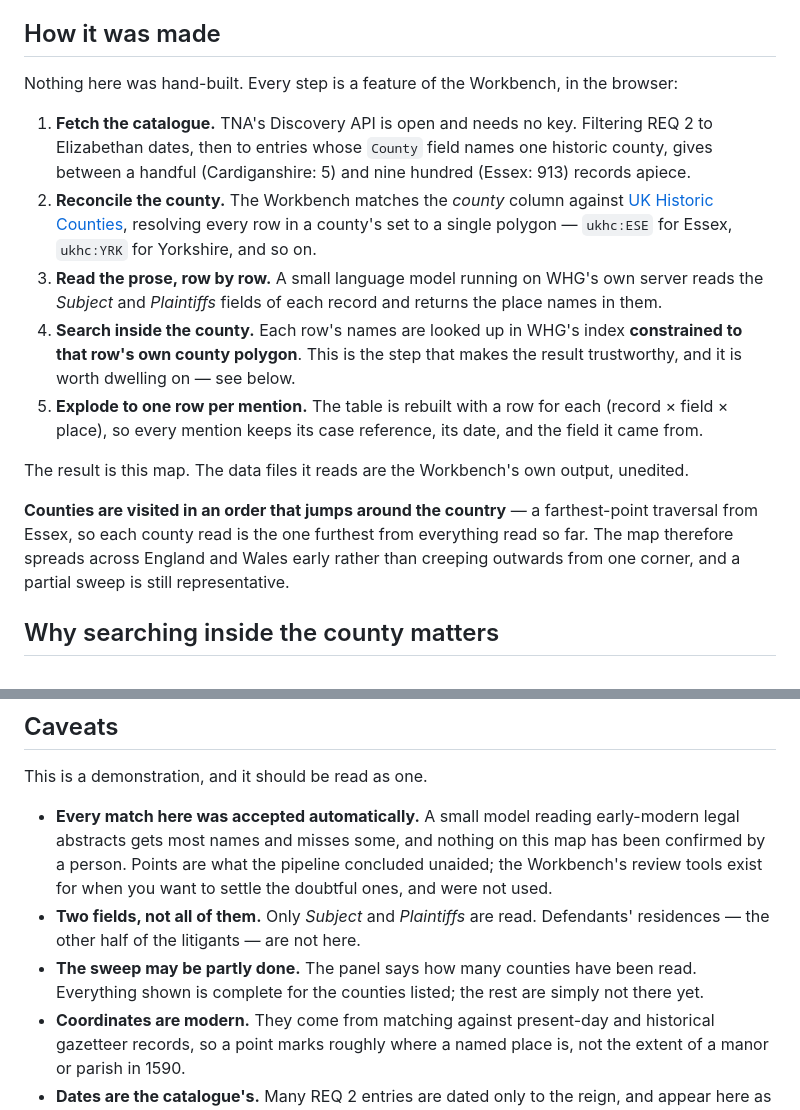
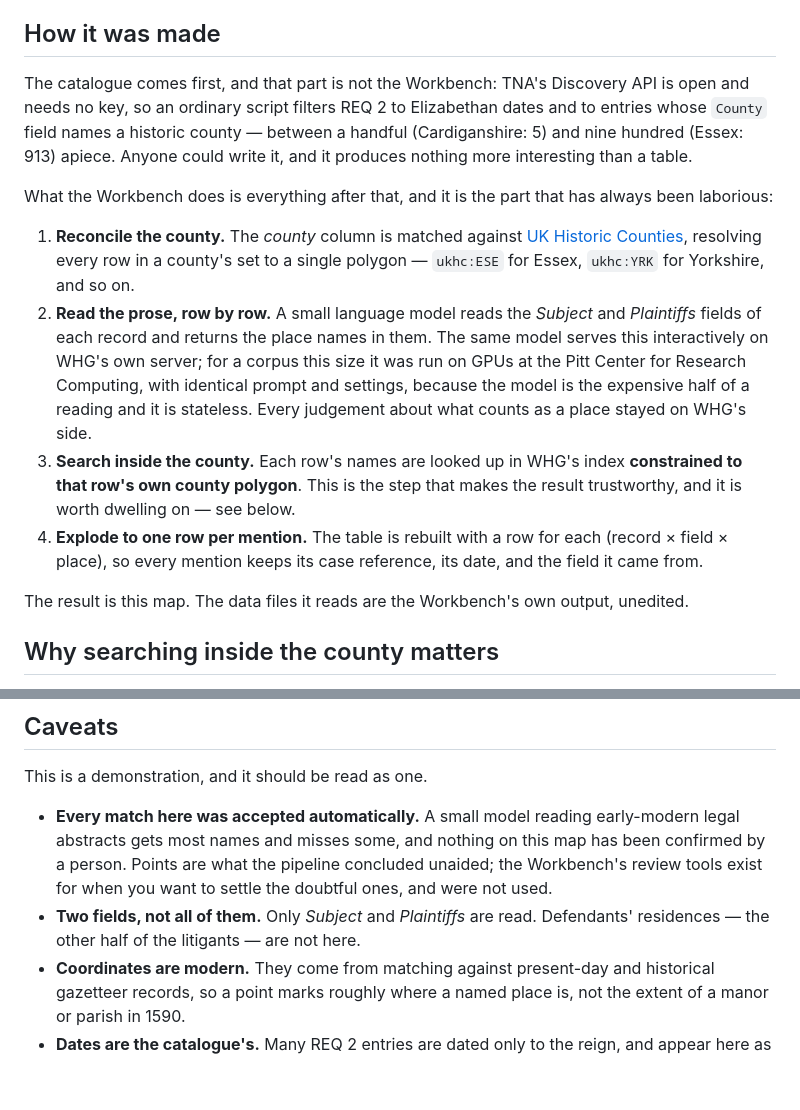
Before and after one commit to WorldHistoricalGazetteer/workbench-demo-req2, a Markdown page: README.md, 2 parts joined by grey strips. Rendered like a GitHub page; blank space fills up the shorter version.

Commit message:
Stop crediting the Workbench with fetching the catalogue, and read as finished
Listing the Discovery fetch as step one of "every step is a feature of the Workbench" claimed
something untrue: pulling an open API into a table is ordinary scripting that anyone could write, and
saying otherwise both overstates the tool and obscures what it actually does. The fetch is now named
as what it is, and the numbered steps begin where the Workbench does — which is the part that has
always been laborious.

Also drops the two paragraphs that narrated a sweep in progress. The counties are done; describing
the order they were visited in, and warning that some might be missing, belonged to a page watching
itself fill up.

Records how the model was run at scale, since "on WHG's own server" was true of the interactive case
but not of this corpus, and the distinction matters to anyone reproducing it.

Co-Authored-By: Claude Opus 5 (1M context) <noreply@anthropic.com>

```diff
--- a/README.md
+++ b/README.md
@@ -32,28 +32,28 @@ output of running it over county after county — 52 historic counties, some 18,
 
 ## How it was made
 
-Nothing here was hand-built. Every step is a feature of the Workbench, in the browser:
+The catalogue comes first, and that part is not the Workbench: TNA's Discovery API is open and needs
+no key, so an ordinary script filters REQ 2 to Elizabethan dates and to entries whose `County` field
+names a historic county — between a handful (Cardiganshire: 5) and nine hundred (Essex: 913) apiece.
+Anyone could write it, and it produces nothing more interesting than a table.
 
-1. **Fetch the catalogue.** TNA's Discovery API is open and needs no key. Filtering REQ 2 to
-   Elizabethan dates, then to entries whose `County` field names one historic county, gives between a
-   handful (Cardiganshire: 5) and nine hundred (Essex: 913) records apiece.
-2. **Reconcile the county.** The Workbench matches the *county* column against
+What the Workbench does is everything after that, and it is the part that has always been laborious:
+
+1. **Reconcile the county.** The *county* column is matched against
    [UK Historic Counties](https://whgazetteer.org/), resolving every row in a county's set to a single
    polygon — `ukhc:ESE` for Essex, `ukhc:YRK` for Yorkshire, and so on.
-3. **Read the prose, row by row.** A small language model running on WHG's own server reads the
-   *Subject* and *Plaintiffs* fields of each record and returns the place names in them.
-4. **Search inside the county.** Each row's names are looked up in WHG's index **constrained to that
+2. **Read the prose, row by row.** A small language model reads the *Subject* and *Plaintiffs* fields
+   of each record and returns the place names in them. The same model serves this interactively on
+   WHG's own server; for a corpus this size it was run on GPUs at the Pitt Center for Research
+   Computing, with identical prompt and settings, because the model is the expensive half of a reading
+   and it is stateless. Every judgement about what counts as a place stayed on WHG's side.
+3. **Search inside the county.** Each row's names are looked up in WHG's index **constrained to that
    row's own county polygon**. This is the step that makes the result trustworthy, and it is worth
    dwelling on — see below.
-5. **Explode to one row per mention.** The table is rebuilt with a row for each (record × field ×
+4. **Explode to one row per mention.** The table is rebuilt with a row for each (record × field ×
    place), so every mention keeps its case reference, its date, and the field it came from.
 
 The result is this map. The data files it reads are the Workbench's own output, unedited.
-
-**Counties are visited in an order that jumps around the country** — a farthest-point traversal from
-Essex, so each county read is the one furthest from everything read so far. The map therefore spreads
-across England and Wales early rather than creeping outwards from one corner, and a partial sweep is
-still representative.
 
 ## Why searching inside the county matters
 
@@ -139,8 +139,6 @@ This is a demonstration, and it should be read as one.
   the doubtful ones, and were not used.
 - **Two fields, not all of them.** Only *Subject* and *Plaintiffs* are read. Defendants' residences —
   the other half of the litigants — are not here.
-- **The sweep may be partly done.** The panel says how many counties have been read. Everything shown
-  is complete for the counties listed; the rest are simply not there yet.
 - **Coordinates are modern.** They come from matching against present-day and historical gazetteer
   records, so a point marks roughly where a named place is, not the extent of a manor or parish in
   1590.
```
